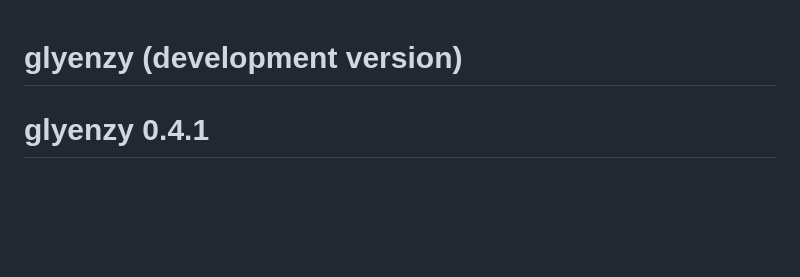
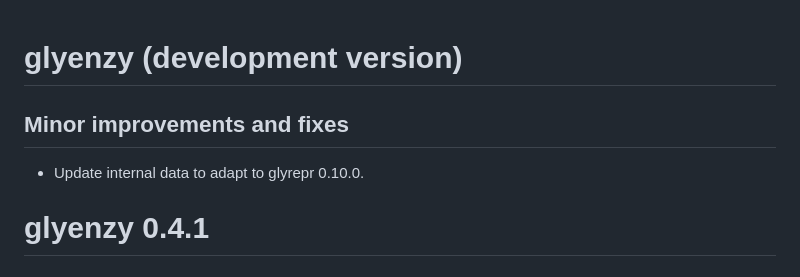
Before and after one commit to glycoverse/glyenzy, a Markdown page: NEWS.md, the part around the change. Drawn GitHub-style; blank space fills up the shorter version.

Commit message:
docs: update NEWS

```diff
--- a/NEWS.md
+++ b/NEWS.md
@@ -1,4 +1,8 @@
 # glyenzy (development version)
+
+## Minor improvements and fixes
+
+* Update internal data to adapt to glyrepr 0.10.0.
 
 # glyenzy 0.4.1
 
```
